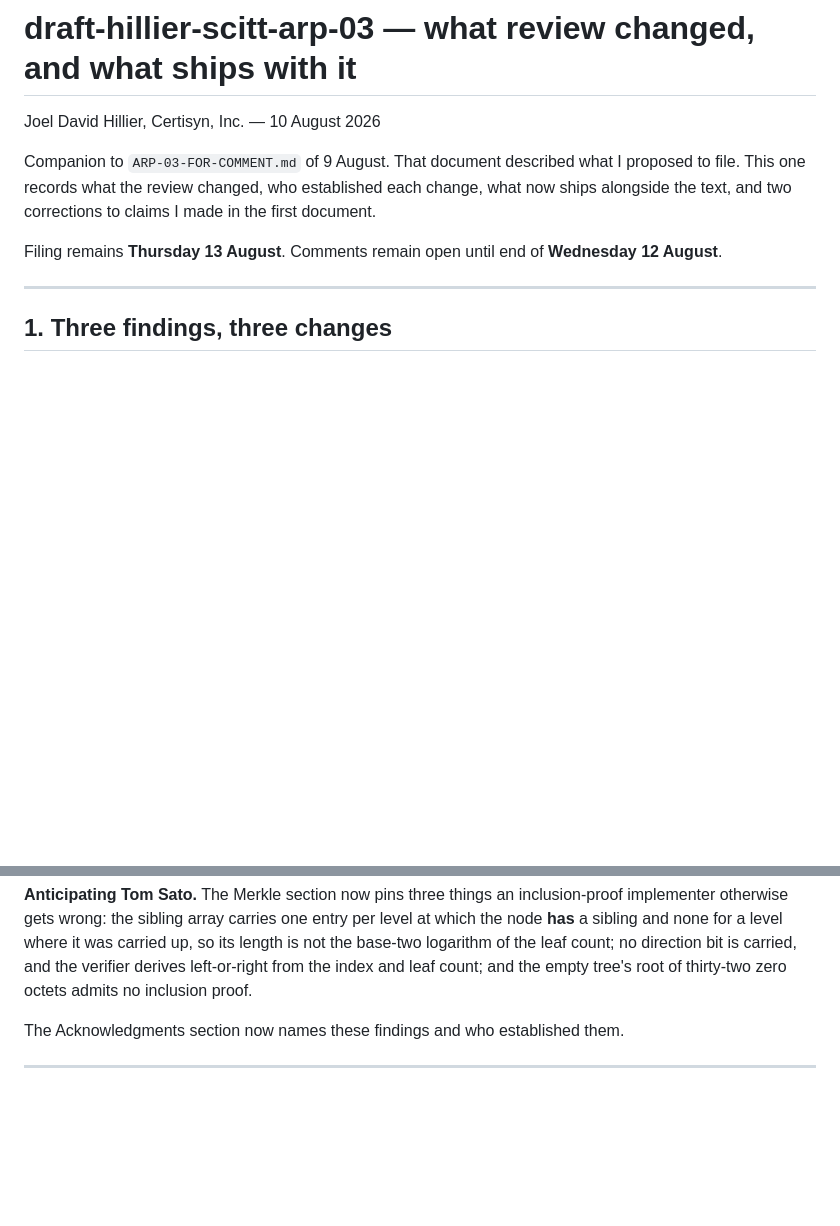
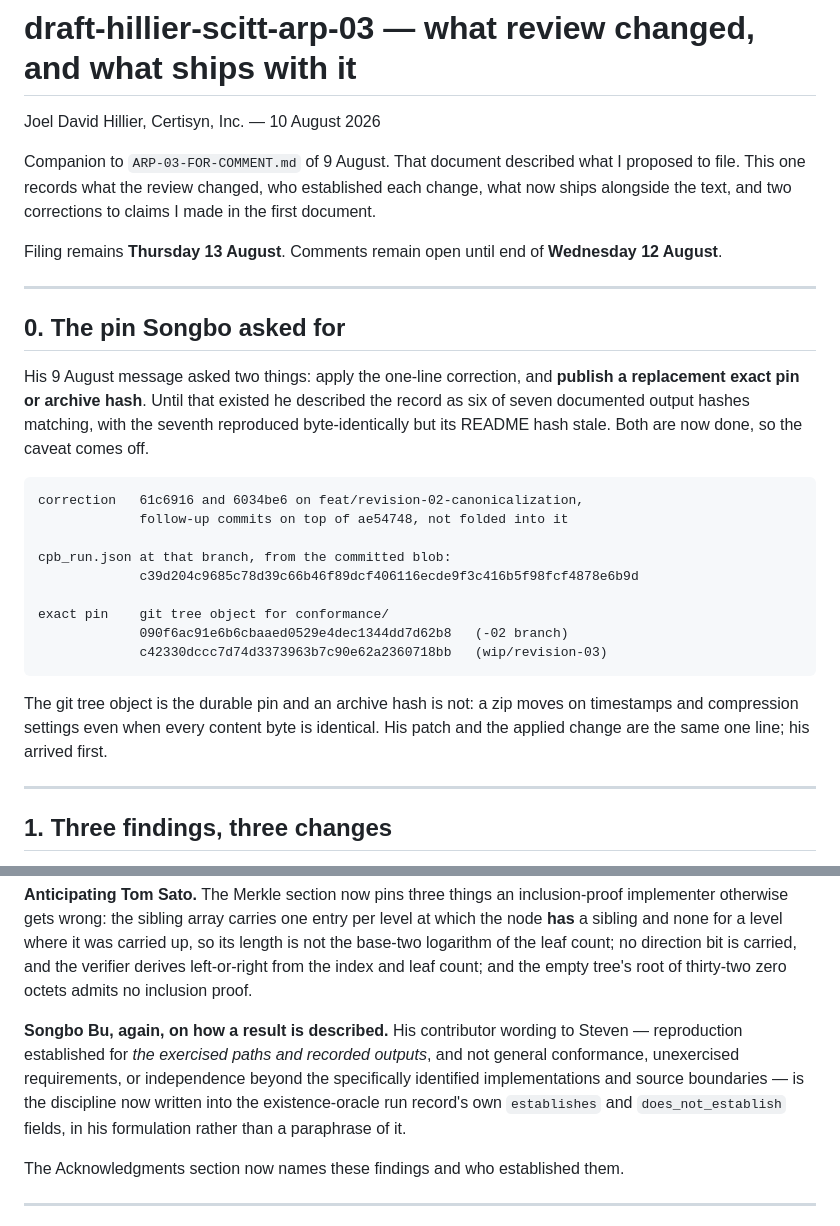
Before and after one commit to Certisyn-Inc/certisyn-drafts, a Markdown page: ARP-03-REVISION-NOTE.md, 2 parts joined by grey strips. GitHub-like rendering; blank space fills up the shorter version.

Commit message:
revision note: publish the exact pin Songbo Bu asked for on 9 August
His message of 9 August asked two things: apply the one-line correction, and
publish a replacement exact pin or archive hash. Until that existed he was
right to describe the record as six of seven documented output hashes matching,
with the seventh reproduced byte-identically but its README hash stale. The
correction landed in 61c6916 and 6034be6; the pin was never published, so the
caveat has been standing for two days against a tree that no longer needs it.

Published now, as git tree objects rather than an archive hash: conformance/ is
090f6ac91e6b6cbaaed0529e4dec1344dd7d62b8 on feat/revision-02-canonicalization
and c42330dccc7d74d3373963b7c90e62a2360718bb on wip/revision-03. A zip is not a
pin -- timestamps and compression move it while every content byte stays the
same -- and the tree object is content-addressed over exactly those bytes.

His patch and the applied change are the same one line, and his arrived first.

Also records that the run record's establishes / does_not_establish fields use
his contributor formulation -- reproduction established for the exercised paths
and recorded outputs, not general conformance, unexercised requirements, or
independence beyond the identified implementations and source boundaries -- in
his wording rather than a paraphrase.

````diff
--- a/ARP-03-REVISION-NOTE.md
+++ b/ARP-03-REVISION-NOTE.md
@@ -9,6 +9,33 @@ made in the first document.
 
 Filing remains **Thursday 13 August**. Comments remain open until end of
 **Wednesday 12 August**.
+
+---
+
+## 0. The pin Songbo asked for
+
+His 9 August message asked two things: apply the one-line correction, and
+**publish a replacement exact pin or archive hash**. Until that existed he
+described the record as six of seven documented output hashes matching, with
+the seventh reproduced byte-identically but its README hash stale. Both are
+now done, so the caveat comes off.
+
+```
+correction   61c6916 and 6034be6 on feat/revision-02-canonicalization,
+             follow-up commits on top of ae54748, not folded into it
+
+cpb_run.json at that branch, from the committed blob:
+             c39d204c9685c78d39c66b46f89dcf406116ecde9f3c416b5f98fcf4878e6b9d
+
+exact pin    git tree object for conformance/
+             090f6ac91e6b6cbaaed0529e4dec1344dd7d62b8   (-02 branch)
+             c42330dccc7d74d3373963b7c90e62a2360718bb   (wip/revision-03)
+```
+
+The git tree object is the durable pin and an archive hash is not: a zip moves
+on timestamps and compression settings even when every content byte is
+identical. His patch and the applied change are the same one line; his arrived
+first.
 
 ---
 
@@ -102,6 +129,14 @@ it was carried up, so its length is not the base-two logarithm of the leaf count
 no direction bit is carried, and the verifier derives left-or-right from the
 index and leaf count; and the empty tree's root of thirty-two zero octets admits
 no inclusion proof.
+
+**Songbo Bu, again, on how a result is described.** His contributor wording to
+Steven — reproduction established for *the exercised paths and recorded
+outputs*, and not general conformance, unexercised requirements, or
+independence beyond the specifically identified implementations and source
+boundaries — is the discipline now written into the existence-oracle run
+record's own `establishes` and `does_not_establish` fields, in his formulation
+rather than a paraphrase of it.
 
 The Acknowledgments section now names these findings and who established them.
 
````
